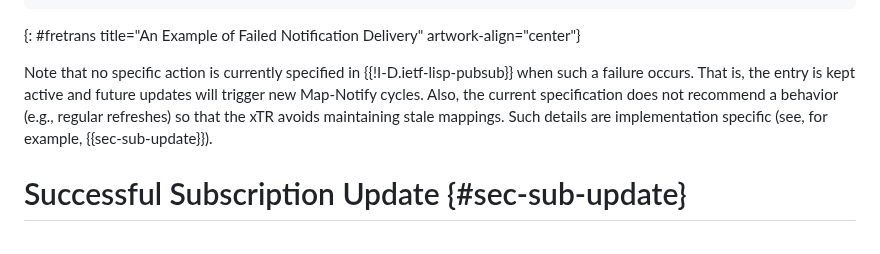
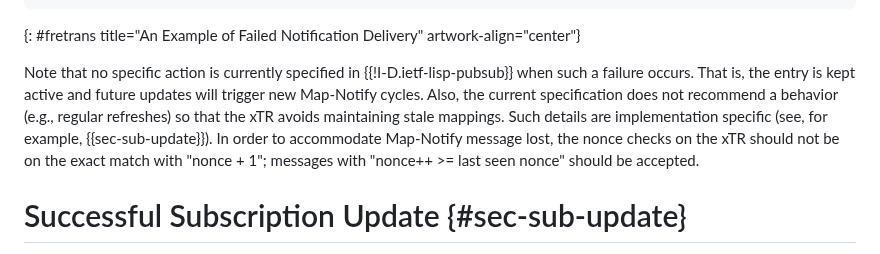
Before and after one commit to boucadair/lisp-pubsub-flow-examples, a Markdown page: draft-boucadair-lisp-pubsub-flow-examples.md, the part around the change. GitHub-like rendering.

Commit message:
update the note on nonce check

```diff
--- a/draft-boucadair-lisp-pubsub-flow-examples.md
+++ b/draft-boucadair-lisp-pubsub-flow-examples.md
@@ -190,8 +190,7 @@ Unlike the example depicted in {{sn}}, {{sretrans}} illustrates the behavior tha
 ~~~~
 {: #fretrans title="An Example of Failed Notification Delivery" artwork-align="center"}
 
-Note that no specific action is currently specified in {{!I-D.ietf-lisp-pubsub}} when such a failure occurs. That is, the entry is kept active and future updates will trigger new Map-Notify cycles. Also, the current specification does not recommend a behavior (e.g., regular refreshes) so that the xTR avoids maintaining stale mappings. Such details are implementation specific (see, for example, {{sec-sub-update}}).
-
+Note that no specific action is currently specified in {{!I-D.ietf-lisp-pubsub}} when such a failure occurs. That is, the entry is kept active and future updates will trigger new Map-Notify cycles. Also, the current specification does not recommend a behavior (e.g., regular refreshes) so that the xTR avoids maintaining stale mappings. Such details are implementation specific (see, for example, {{sec-sub-update}}). In order to accommodate Map-Notify message lost, the nonce checks on the xTR should not be on the exact match with "nonce + 1"; messages with  "nonce++ >= last seen nonce" should be accepted.
 
 # Successful Subscription Update {#sec-sub-update}
 
```
